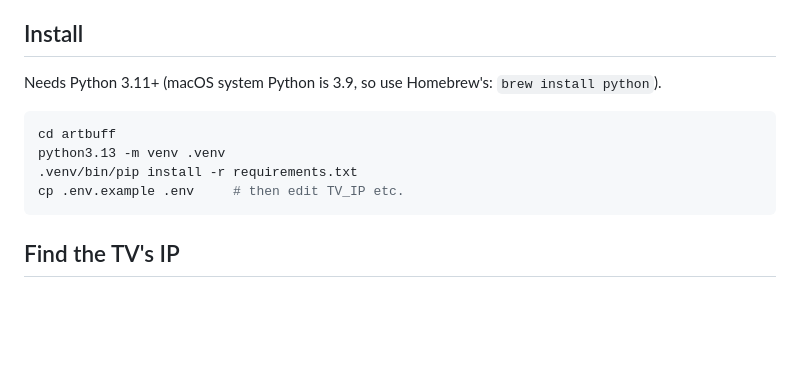
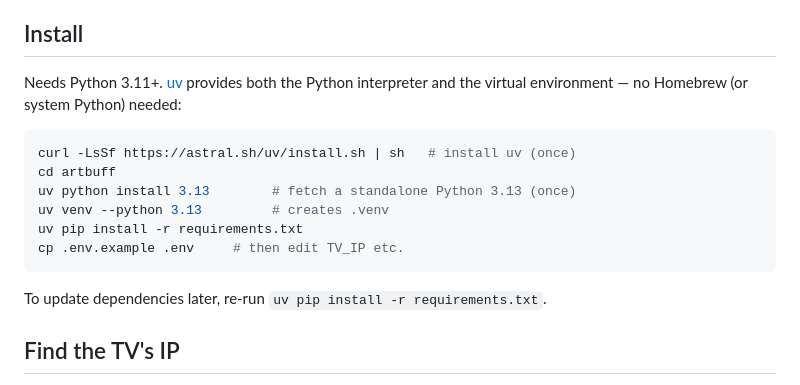
Before and after one commit to jaybuff/artbuff, a Markdown page: README.md, the part around the change. GitHub-like rendering; blank space fills up the shorter version.

Commit message:
Docs: switch install instructions from Homebrew/venv/pip to uv
uv now provides the Python interpreter (uv python install) and the
virtual environment (uv venv + uv pip install -r requirements.txt),
so the Homebrew Python prerequisite is gone. The .venv layout is
unchanged, so the Run command and the launchd plist example paths
(.venv/bin/python) keep working as-is.

````diff
--- a/README.md
+++ b/README.md
@@ -4,14 +4,18 @@ Browse public-domain art from museum collections and push it to a Samsung Frame
 
 ## Install
 
-Needs Python 3.11+ (macOS system Python is 3.9, so use Homebrew's: `brew install python`).
+Needs Python 3.11+. [uv](https://docs.astral.sh/uv/) provides both the Python interpreter and the virtual environment — no Homebrew (or system Python) needed:
 
 ```sh
+curl -LsSf https://astral.sh/uv/install.sh | sh   # install uv (once)
 cd artbuff
-python3.13 -m venv .venv
-.venv/bin/pip install -r requirements.txt
+uv python install 3.13        # fetch a standalone Python 3.13 (once)
+uv venv --python 3.13         # creates .venv
+uv pip install -r requirements.txt
 cp .env.example .env     # then edit TV_IP etc.
 ```
+
+To update dependencies later, re-run `uv pip install -r requirements.txt`.
 
 ## Find the TV's IP
 
````
